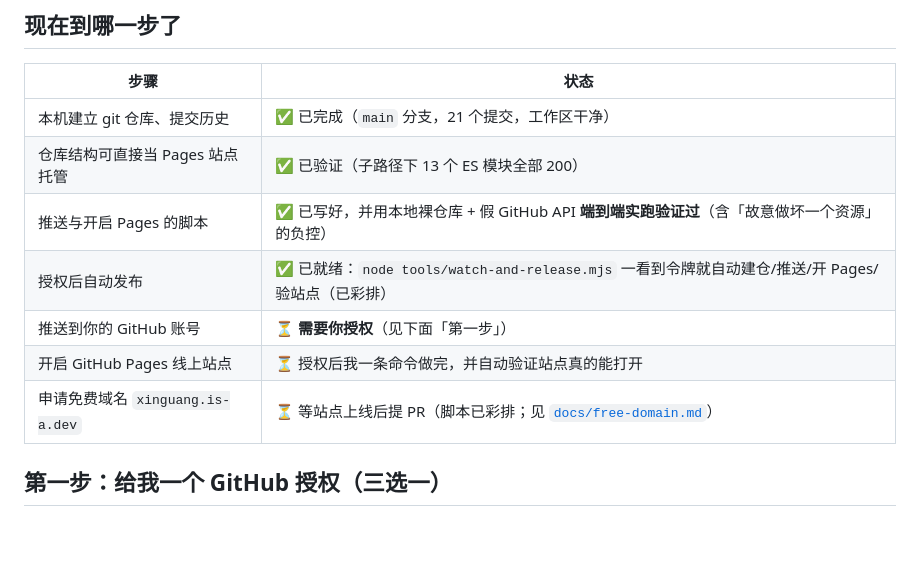
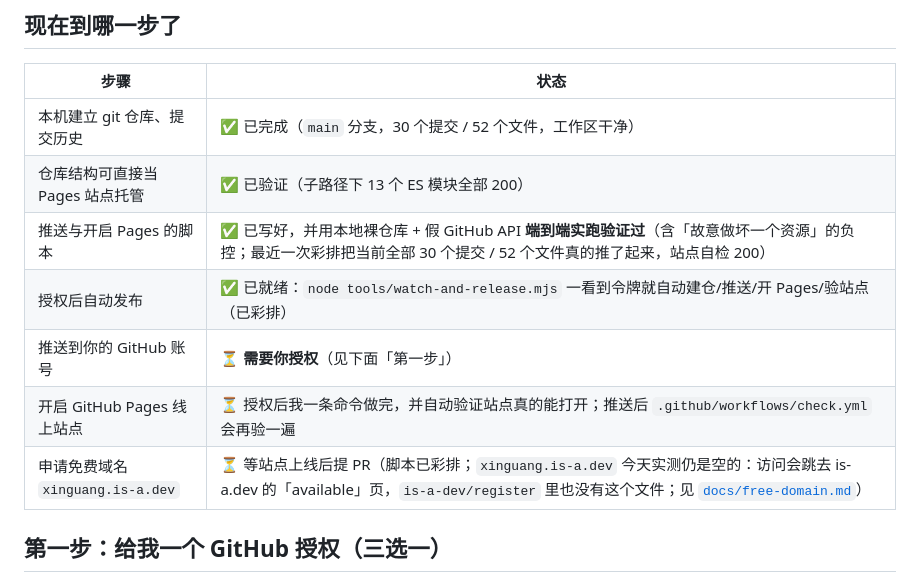
Before and after one commit to joken007/xinguang, a Markdown page: GITHUB.md, the part around the change. GitHub-like rendering; blank space fills up the shorter version.

Commit message:
docs: refresh the release status table with the current rehearsal evidence

```diff
--- a/GITHUB.md
+++ b/GITHUB.md
@@ -7,13 +7,13 @@
 
 | 步骤 | 状态 |
 | --- | --- |
-| 本机建立 git 仓库、提交历史 | ✅ 已完成（`main` 分支，21 个提交，工作区干净） |
+| 本机建立 git 仓库、提交历史 | ✅ 已完成（`main` 分支，30 个提交 / 52 个文件，工作区干净） |
 | 仓库结构可直接当 Pages 站点托管 | ✅ 已验证（子路径下 13 个 ES 模块全部 200） |
-| 推送与开启 Pages 的脚本 | ✅ 已写好，并用本地裸仓库 + 假 GitHub API **端到端实跑验证过**（含「故意做坏一个资源」的负控） |
+| 推送与开启 Pages 的脚本 | ✅ 已写好，并用本地裸仓库 + 假 GitHub API **端到端实跑验证过**（含「故意做坏一个资源」的负控；最近一次彩排把当前全部 30 个提交 / 52 个文件真的推了起来，站点自检 200） |
 | 授权后自动发布 | ✅ 已就绪：`node tools/watch-and-release.mjs` 一看到令牌就自动建仓/推送/开 Pages/验站点（已彩排） |
 | 推送到你的 GitHub 账号 | ⏳ **需要你授权**（见下面「第一步」） |
-| 开启 GitHub Pages 线上站点 | ⏳ 授权后我一条命令做完，并自动验证站点真的能打开 |
-| 申请免费域名 `xinguang.is-a.dev` | ⏳ 等站点上线后提 PR（脚本已彩排；见 [`docs/free-domain.md`](docs/free-domain.md)） |
+| 开启 GitHub Pages 线上站点 | ⏳ 授权后我一条命令做完，并自动验证站点真的能打开；推送后 `.github/workflows/check.yml` 会再验一遍 |
+| 申请免费域名 `xinguang.is-a.dev` | ⏳ 等站点上线后提 PR（脚本已彩排；`xinguang.is-a.dev` 今天实测仍是空的：访问会跳去 is-a.dev 的「available」页，`is-a-dev/register` 里也没有这个文件；见 [`docs/free-domain.md`](docs/free-domain.md)） |
 
 ## 第一步：给我一个 GitHub 授权（三选一）
 
```
